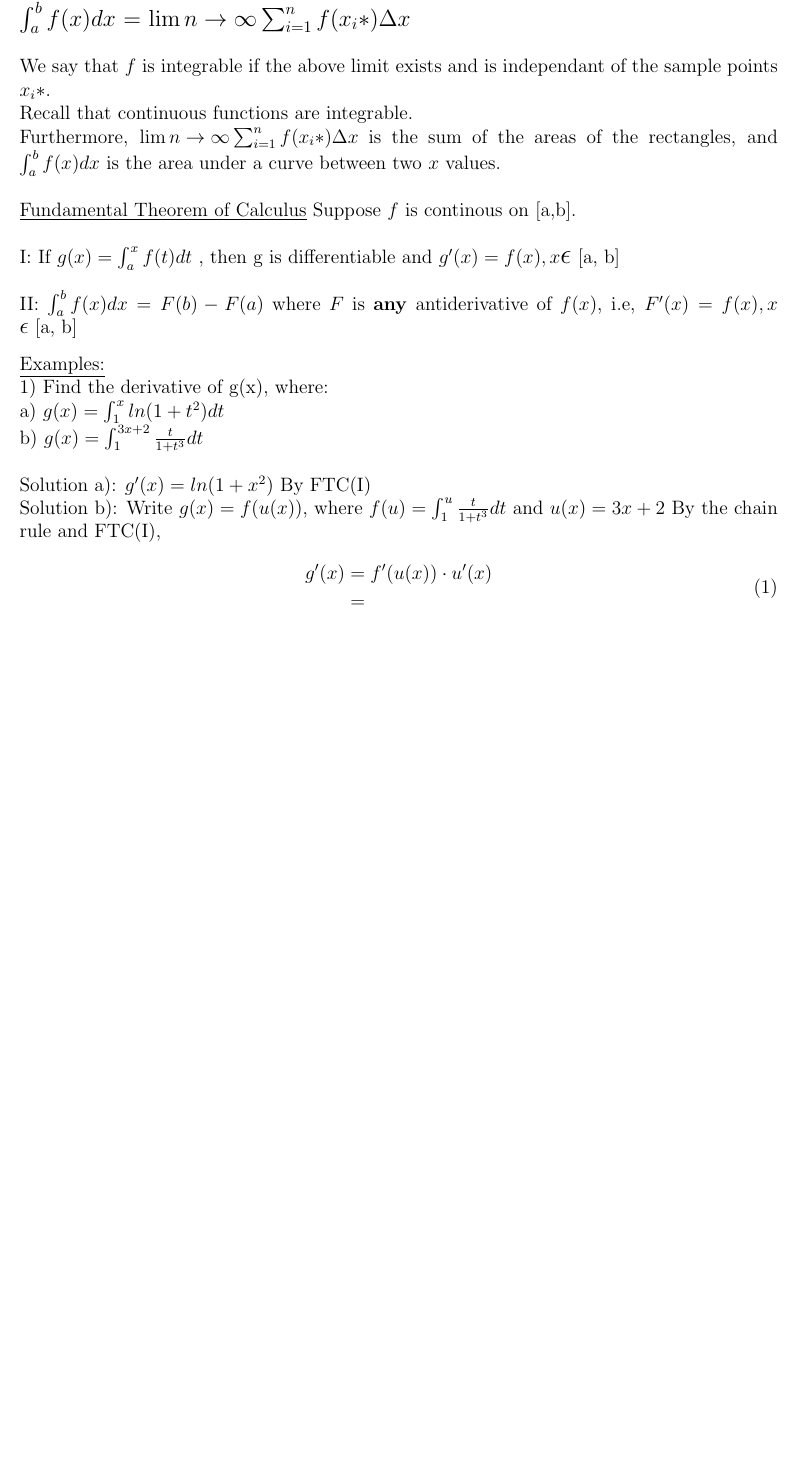
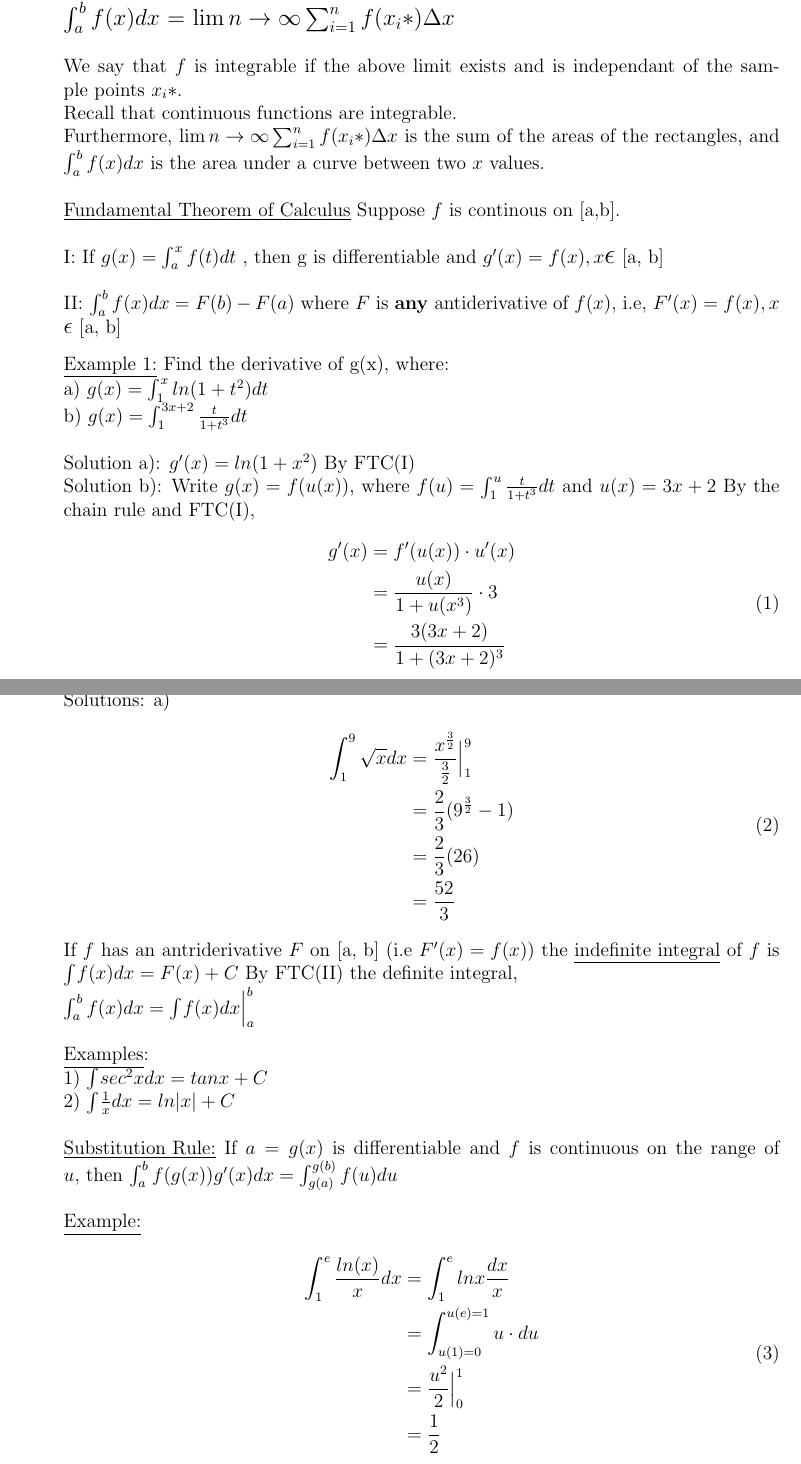
Before and after one commit to kwngnic/LaTeX_Notes, a LaTeX letter (Math 138/Lecture 1/Math 138 Lecture 1.tex): part of the page before the commit and two parts of pages 1 and 2 of 2 after it, the two joined at a grey line, cut so that both start at the same text, the shorter picture padded with empty space. Compiled offline with pdfLaTeX.

Commit message:
Finished Lesson 1

```diff
--- a/Math 138/Lecture 1/Math 138 Lecture 1.tex
+++ b/Math 138/Lecture 1/Math 138 Lecture 1.tex
@@ -1,6 +1,7 @@
 \documentclass[12pt]{letter}
 \usepackage{amsmath, amssymb}
-\usepackage{fullpage}
+\usepackage[top=0.5cm, left=3.5cm, bottom=2.5cm, right=2.5cm, includehead]{geometry}
+\geometry{headheight=28pt, headsep=15pt}
 \begin{document}
 \begin{center}{{\LARGE \textbf{Math 138 - January $4^{th}$ 2015}} \\  \underline{Review of Integration}}\end{center}
 
@@ -17,9 +18,16 @@ Suppose $f$ is continous on [a,b]. \\ \\
 I: If $g(x) =  \int_{a}^{x} f(t) dt$ , then g is differentiable and $g'(x) = f(x), x${\Large $\epsilon$} [a, b] \\ \\
 II: $\int_{a}^{b} f(x)dx = F(b) - F(a)$ where $F$ is \textbf{any} antiderivative of $f(x)$, i.e, $F'(x) = f(x), x$ {\large {$\epsilon$}} [a, b]
 
-\underline{Examples:} \\
-1) Find the derivative of g(x), where: \\ a) $g(x) = \int_{1}^{x} ln(1+t^{2})dt$ \\ b)  $g(x) = \int_{1}^{3x+2}\frac{t}{1+t^{3}}dt$ \\ \\
+\underline{Example 1:}
+Find the derivative of g(x), where: \\ a) $g(x) = \int_{1}^{x} ln(1+t^{2})dt$ \\ b)  $g(x) = \int_{1}^{3x+2}\frac{t}{1+t^{3}}dt$ \\ \\
 Solution a): $g'(x) = ln(1+x^{2})$ By FTC(I) \\
 Solution b): Write $g(x) = f(u(x))$, where $f(u) = \int_{1}^{u}\frac{t}{1+t^{3}}dt$ and $u(x) = 3x + 2$
-By the chain rule and FTC(I), \\ \begin{equation} \begin{split} g'(x) &= f'(u(x)) \cdot u'(x) \\ &= \end{split} \end{equation}
+By the chain rule and FTC(I), \\ \begin{equation} \begin{split} g'(x) &= f'(u(x)) \cdot u'(x) \\
+&= \frac{u(x)}{1+u(x^{3})} \cdot 3 \\ &=\frac{3(3x + 2)}{1+(3x+2)^{3}} \end{split} \end{equation} \newpage
+\underline{Example 2:} Evaluate the integrals: a) $\int_{1}^{9}\sqrt{x}dx$ b) $\int_{\frac{\pi}{6}}{\pi}sin\theta d\theta$ \\ Solutions: a) \begin{equation} \begin{split} \int_{1}^{9}\sqrt{x} dx &=\frac{x^{\frac{3}{2}}}{\frac {3}{2}} \Big |_1^9 \\ &=\frac{2}{3}(9^{\frac{3}{2}}-1) \\ &= \frac{2}{3}(26) \\ &=\frac{52}{3} \end{split} \end{equation}
+If $f$ has an antriderivative $F$ on [a, b] (i.e $F'(x) = f(x)$) the \underline{indefinite integral} of $f$ is $\int_{}f(x)dx = F(x) + C$ By FTC(II) the definite integral,
+\\ $\int_{a}^{b}f(x)dx = \int_{}f(x)dx\Big |_a^b$ \\ \\
+\underline{Examples}: \\ 1) $\int_{}sec^{2}xdx = tanx + C$ \\ 2) $\int_{}\frac{1}{x}dx=ln|x|+C$ \\ \\
+\underline{Substitution Rule:} If $a=g(x)$ is differentiable and $f$ is continuous on the range of $u$, then $\int_{a}^{b}f(g(x))g'(x)dx = \int_{g(a)}^{g(b)}f(u)du$ \\ \\
+\underline{Example:} \begin{equation} \begin{split} \int_{1}^{e}\frac{ln(x)}{x}dx &=\int_{1}^{e}lnx\frac{dx}{x} \\ &=\int_{u(1)=0}^{u(e)=1}u\cdot du \\ &=\frac{u^{2}}{2} \Big|_0^1 \\ &=\frac{1}{2} \end{split} \end{equation}
 \end{document}
```
Also changed, not shown: Math 138/Lecture 1/Math 138 Lecture 1.pdf, Math 138/Lecture 1/Math 138 Lecture 1.tex (2 more changed lines), 2 other files.
